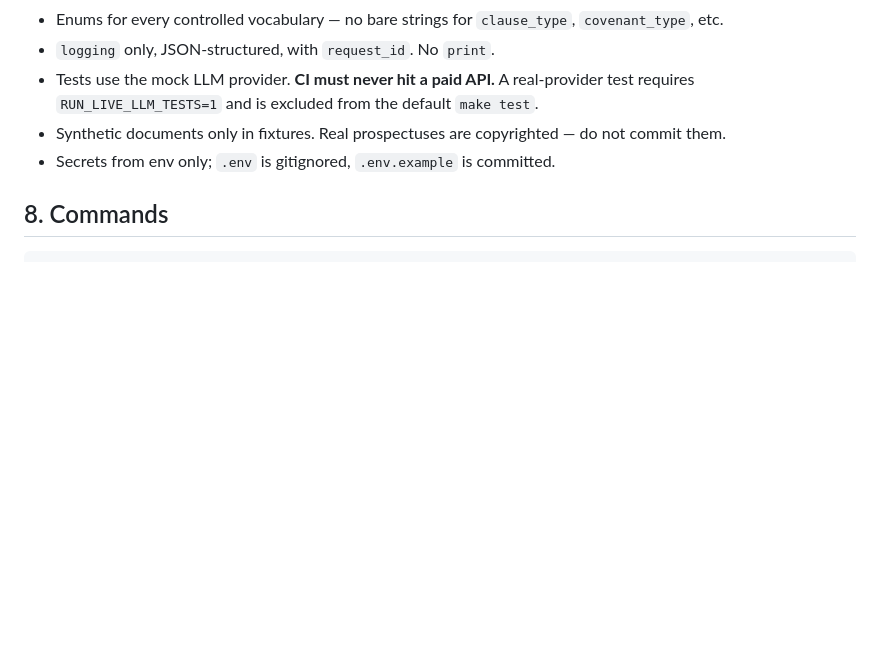
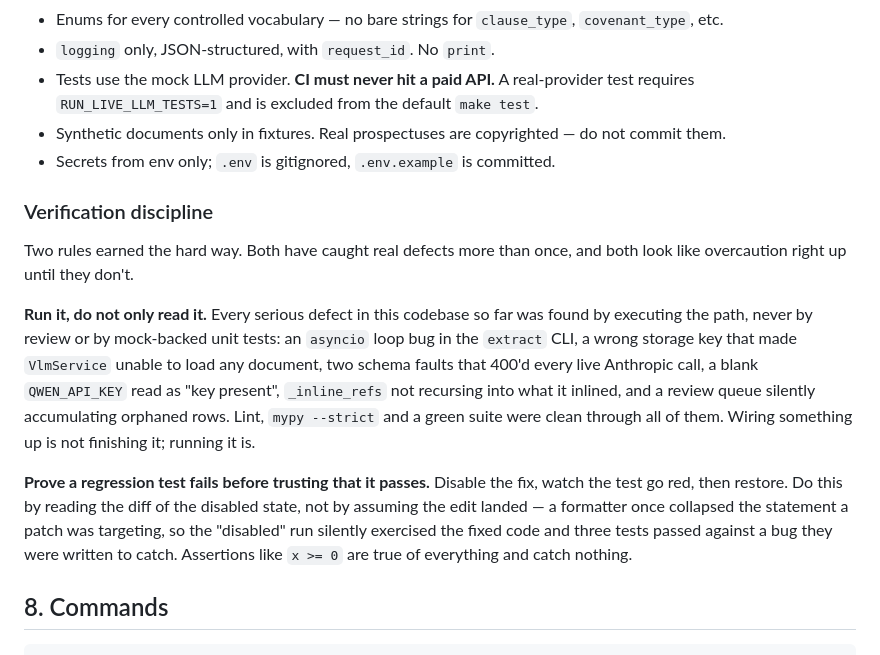
Before and after one commit to amdhd/OpusCoveIntel, a Markdown page: CLAUDE.md, the part around the change. Rendered like a GitHub page; blank space fills up the shorter version.

````diff
--- a/CLAUDE.md
+++ b/CLAUDE.md
@@ -165,6 +165,27 @@ citation verification failed · value sourced from a VLM page · any monetary th
 - Synthetic documents only in fixtures. Real prospectuses are copyrighted — do not commit them.
 - Secrets from env only; `.env` is gitignored, `.env.example` is committed.
 
+### Verification discipline
+
+Two rules earned the hard way. Both have caught real defects more than once, and
+both look like overcaution right up until they don't.
+
+**Run it, do not only read it.** Every serious defect in this codebase so far was
+found by executing the path, never by review or by mock-backed unit tests: an
+`asyncio` loop bug in the `extract` CLI, a wrong storage key that made `VlmService`
+unable to load any document, two schema faults that 400'd every live Anthropic
+call, a blank `QWEN_API_KEY` read as "key present", `_inline_refs` not recursing
+into what it inlined, and a review queue silently accumulating orphaned rows.
+Lint, `mypy --strict` and a green suite were clean through all of them. Wiring
+something up is not finishing it; running it is.
+
+**Prove a regression test fails before trusting that it passes.** Disable the fix,
+watch the test go red, then restore. Do this by reading the diff of the disabled
+state, not by assuming the edit landed — a formatter once collapsed the statement
+a patch was targeting, so the "disabled" run silently exercised the fixed code and
+three tests passed against a bug they were written to catch. Assertions like
+`x >= 0` are true of everything and catch nothing.
+
 ## 8. Commands
 
 ```bash
````
Also changed, not shown: HANDOVER.md (deleted, +0 -188 lines).
